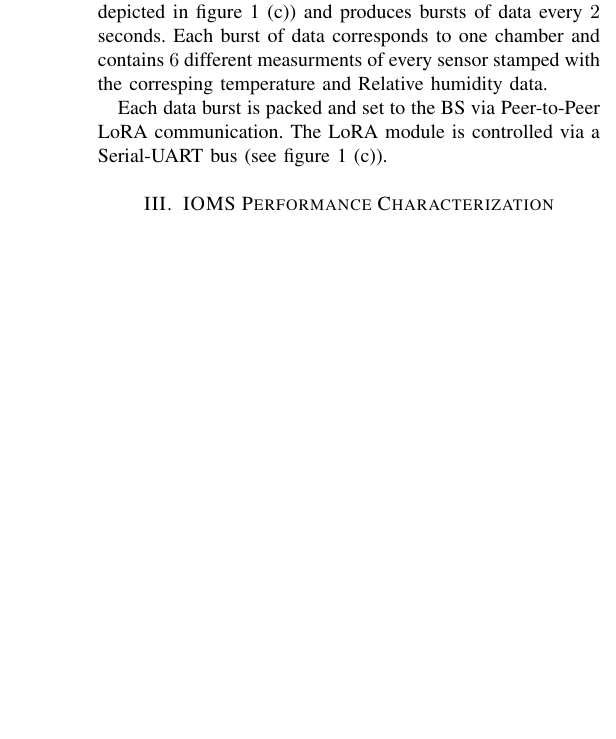
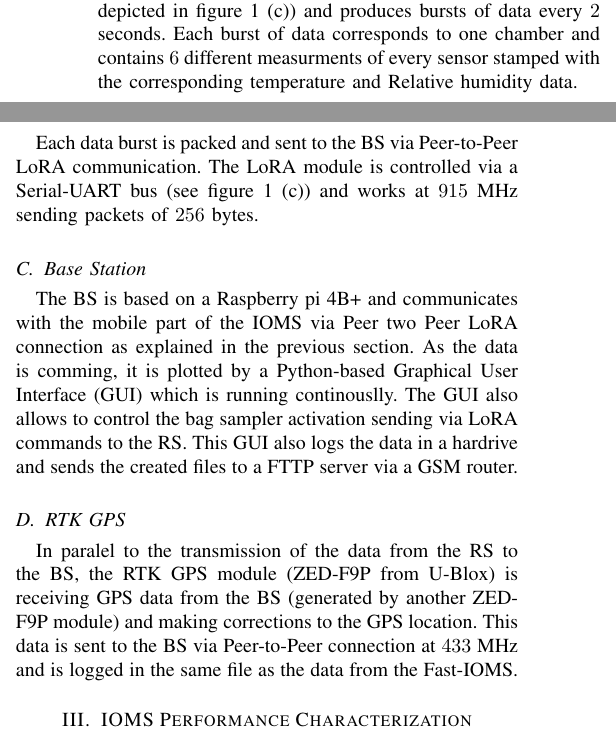
Before and after one commit to JavaldeUB/Papers, a LaTeX paper (optIOMSDrone/bare_jrnl_new_sample4.tex): part of one column of page 3 of 9 before the commit and two parts of the columns of page 3 of 9 after it, the two joined at a grey line, cut so that both start at the same text, the shorter picture padded with empty space. Compiled offline with pdfLaTeX; a missing font is replaced by an installed copy or a similar font; a LaTeX package or settings file that is missing is left out.

Commit message:
finalCommit_20250304

```diff
--- a/optIOMSDrone/bare_jrnl_new_sample4.tex
+++ b/optIOMSDrone/bare_jrnl_new_sample4.tex
@@ -144,9 +146,18 @@ The Fast-IOMS also hosts a pump connected upstream of the fluidic path. It can p
 \subsection{Rover Station}
 \label{ssec:roverStation}
 
-As it is shown in figure~\ref{fig:iomsPhoto}, the RS is comfortably attached to the lower belly of the AAurelia X8 octocopter. Ther RS is based on a two core RP2040 $\mu$C which controls the power consumption of the Flying system (Fast-IOMS and itself) via I$^{2}$C. It si connected to the Fast-IMS via a RS$485$ bus (as depicted in figure~\ref{fig:iomsDescp}~(c)) and produces bursts of data every $2$ seconds. Each burst of data corresponds to one chamber and contains $6$ different measurments of every sensor stamped with the corresping temperature and Relative humidity data.
+As it is shown in figure~\ref{fig:iomsPhoto}, the RS is comfortably attached to the lower belly of the AAurelia X8 octocopter. Ther RS is based on a two core RP2040 $\mu$C which controls the power consumption of the Flying system (Fast-IOMS and itself) via I$^{2}$C. It si connected to the Fast-IMS via a RS$485$ bus (as depicted in figure~\ref{fig:iomsDescp}~(c)) and produces bursts of data every $2$ seconds. Each burst of data corresponds to one chamber and contains $6$ different measurments of every sensor stamped with the corresponding temperature and Relative humidity data.
 
-Each data burst is packed and set to the BS via Peer-to-Peer LoRA communication. The LoRA module is controlled via a Serial-UART bus (see figure~\ref{fig:iomsDescp}~(c)).
+Each data burst is packed and sent to the BS via Peer-to-Peer LoRA communication. The LoRA module is controlled via a Serial-UART bus (see figure~\ref{fig:iomsDescp}~(c)) and works at $915$~MHz sending packets of $256$ bytes.
+
+\subsection{Base Station}
+\label{ssec:baseStation}
+
+The BS is based on a Raspberry pi 4B+ and communicates with the mobile part of the IOMS via Peer two Peer LoRA connection as explained in the previous section. As the data is comming, it is plotted by a Python-based Graphical User Interface (GUI) which is running continouslly. The GUI also allows to control the bag sampler activation sending via LoRA commands to the RS. This GUI also logs the data in a hardrive and sends the created files to a FTTP server via a GSM router.
+
+\subsection{RTK GPS}
+\label{ssec:rtkGPS}
+In paralel to the transmission of the data from the RS to the BS, the RTK GPS module (ZED-F9P from U-Blox) is receiving GPS data from the BS (generated by another ZED-F9P module) and making corrections to the GPS location. This data is sent to the BS via Peer-to-Peer connection at $433$~MHz and is logged in the same file as the data from the Fast-IOMS.
 
 \section{IOMS Performance Characterization}
 \label{sec:labChar}
```
Also changed, not shown: optIOMSDrone/bare_jrnl_new_sample4.pdf, optIOMSDrone/bare_jrnl_new_sample4.tex (8 more changed lines), 1 other file.
